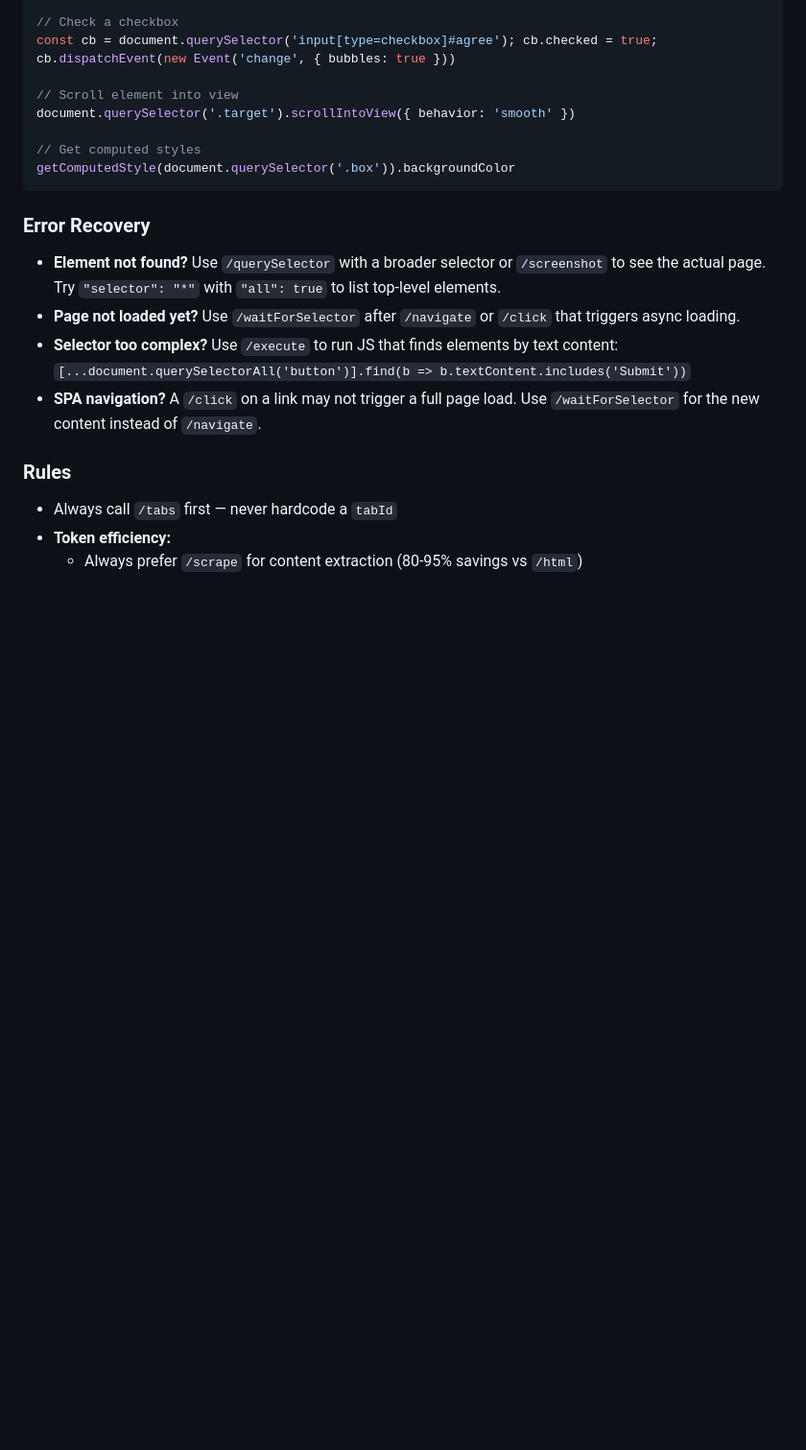
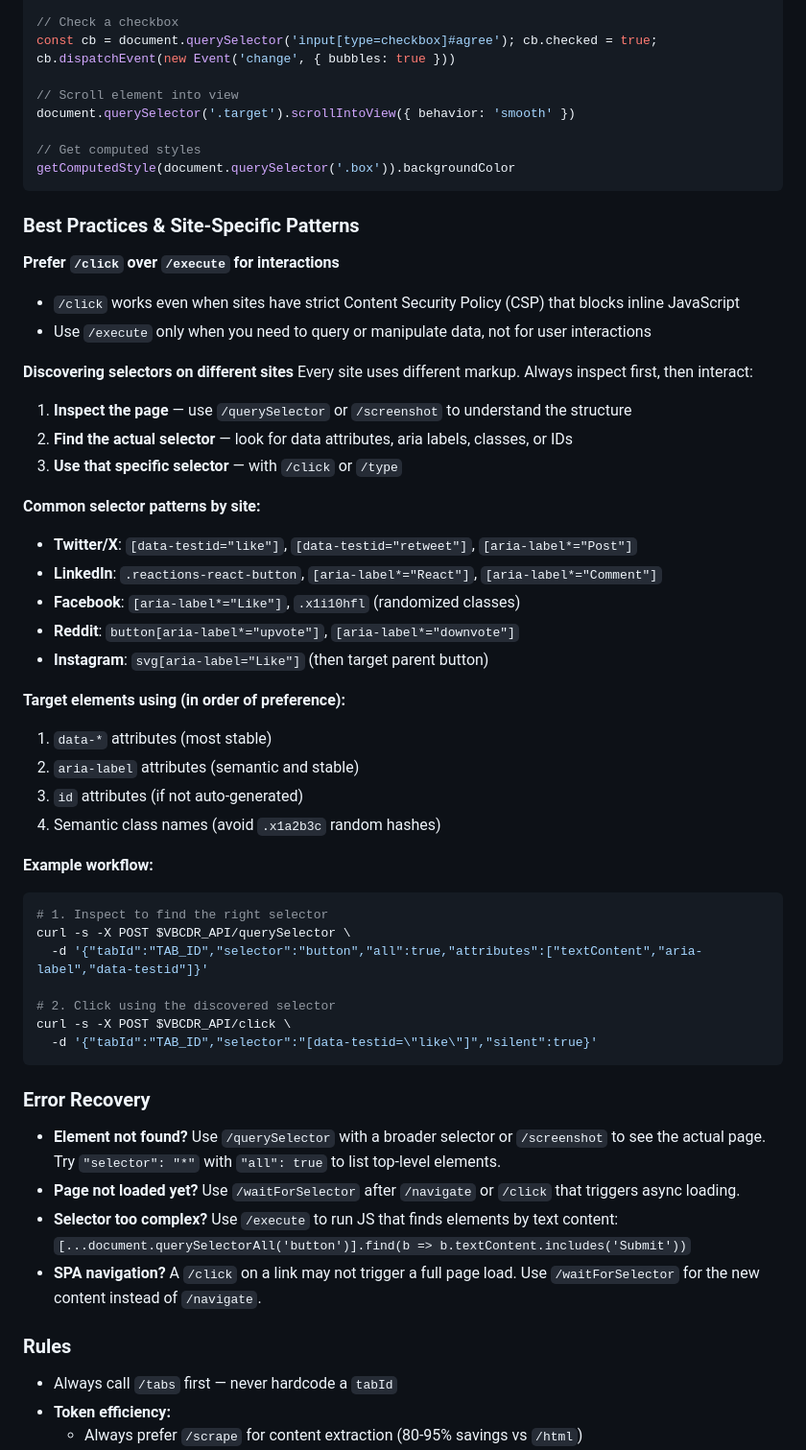
Before and after one commit to bhaochen/codev-studio, a Markdown page: CLAUDE.md, the part around one of its changes. Shown at 96% size. Drawn GitHub-style; blank space fills up the shorter version.

````diff
--- a/CLAUDE.md
+++ b/CLAUDE.md
@@ -187,6 +211,44 @@ document.querySelector('.target').scrollIntoView({ behavior: 'smooth' })
 getComputedStyle(document.querySelector('.box')).backgroundColor
 ```
 
+### Best Practices & Site-Specific Patterns
+
+**Prefer `/click` over `/execute` for interactions**
+- `/click` works even when sites have strict Content Security Policy (CSP) that blocks inline JavaScript
+- Use `/execute` only when you need to query or manipulate data, not for user interactions
+
+**Discovering selectors on different sites**
+Every site uses different markup. Always inspect first, then interact:
+
+1. **Inspect the page** — use `/querySelector` or `/screenshot` to understand the structure
+2. **Find the actual selector** — look for data attributes, aria labels, classes, or IDs
+3. **Use that specific selector** — with `/click` or `/type`
+
+**Common selector patterns by site:**
+
+- **Twitter/X**: `[data-testid="like"]`, `[data-testid="retweet"]`, `[aria-label*="Post"]`
+- **LinkedIn**: `.reactions-react-button`, `[aria-label*="React"]`, `[aria-label*="Comment"]`
+- **Facebook**: `[aria-label*="Like"]`, `.x1i10hfl` (randomized classes)
+- **Reddit**: `button[aria-label*="upvote"]`, `[aria-label*="downvote"]`
+- **Instagram**: `svg[aria-label="Like"]` (then target parent button)
+
+**Target elements using (in order of preference):**
+1. `data-*` attributes (most stable)
+2. `aria-label` attributes (semantic and stable)
+3. `id` attributes (if not auto-generated)
+4. Semantic class names (avoid `.x1a2b3c` random hashes)
+
+**Example workflow:**
+```bash
+# 1. Inspect to find the right selector
+curl -s -X POST $VBCDR_API/querySelector \
+  -d '{"tabId":"TAB_ID","selector":"button","all":true,"attributes":["textContent","aria-label","data-testid"]}'
+
+# 2. Click using the discovered selector
+curl -s -X POST $VBCDR_API/click \
+  -d '{"tabId":"TAB_ID","selector":"[data-testid=\"like\"]","silent":true}'
+```
+
 ### Error Recovery
 
 - **Element not found?** Use `/querySelector` with a broader selector or `/screenshot` to see the actual page. Try `"selector": "*"` with `"all": true` to list top-level elements.
````
Also changed, not shown: other parts of CLAUDE.md (+30 -6 lines).
